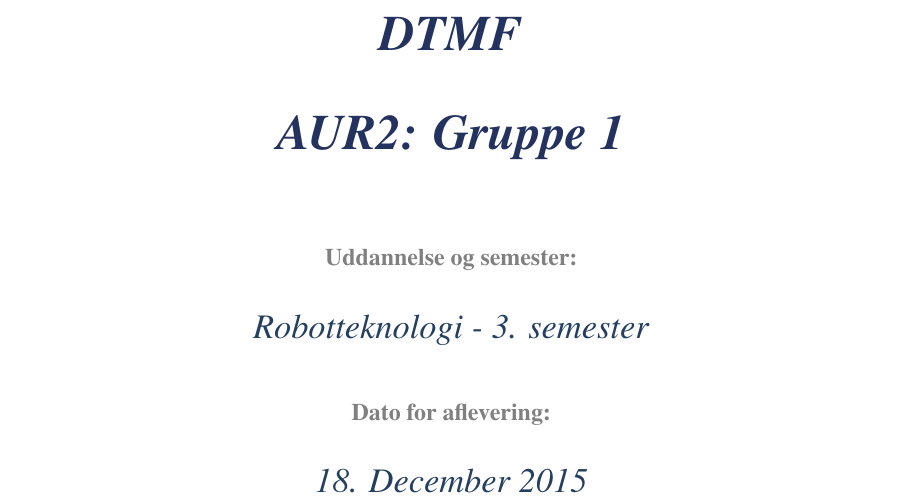
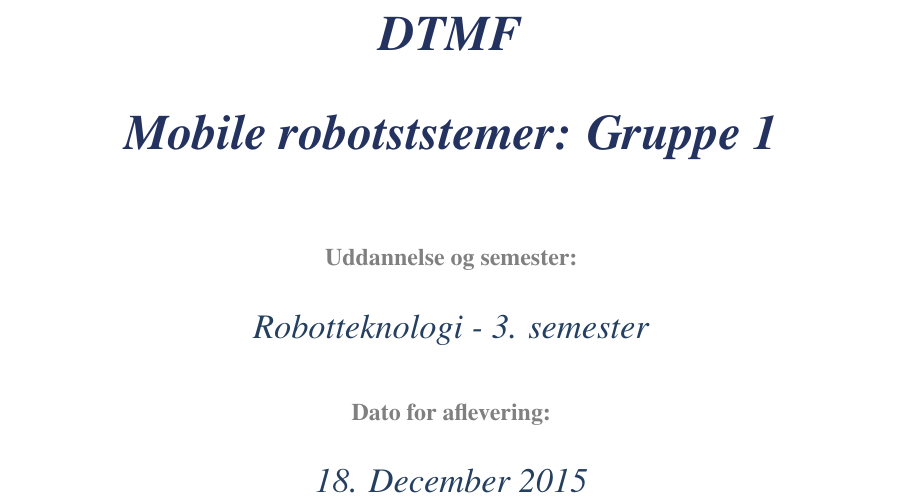
Before and after one commit to ninkaninus/3.semesterProject, a LaTeX document (Documents/Rapport/Master.tex, which reads Documents/Rapport/Forside/Forside.tex): part of page 1 of 28, cut so that both start at the same text. Compiled offline with pdfLaTeX.

Commit message:
forside updated

```diff
--- a/Documents/Rapport/Forside/Forside.tex
+++ b/Documents/Rapport/Forside/Forside.tex
@@ -13,7 +13,7 @@
   \color{ColorH2}
   \textbf{\textit{DTMF}} \\
   \huge
-  \textbf{\textit{AUR2: Gruppe 1}} \\
+  \textbf{\textit{Mobile robotststemer: Gruppe 1}} \\
   \vspace{12mm}
   \color{Gray}
   \normalsize
```
